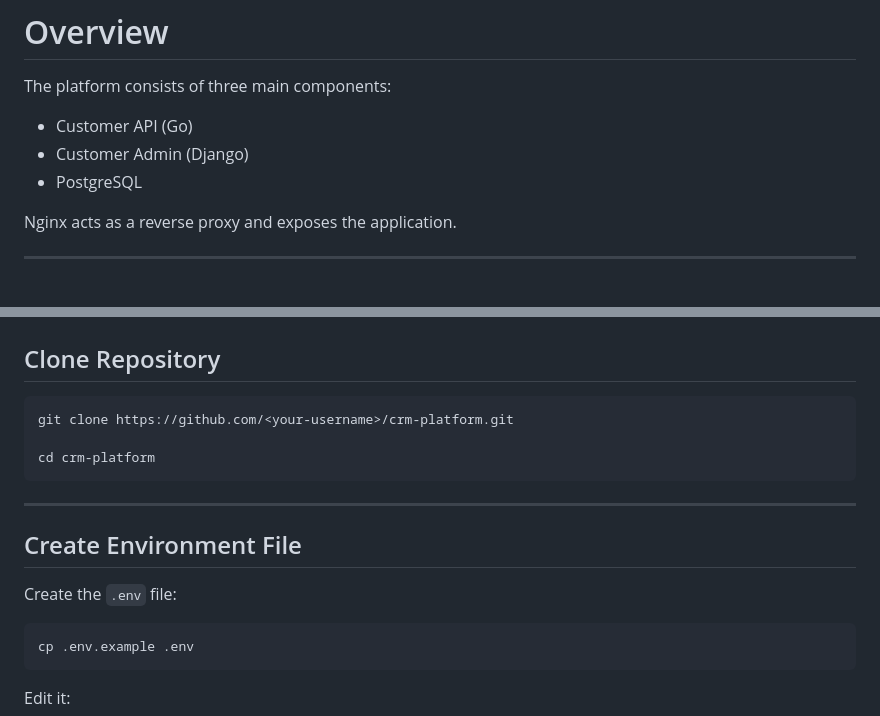
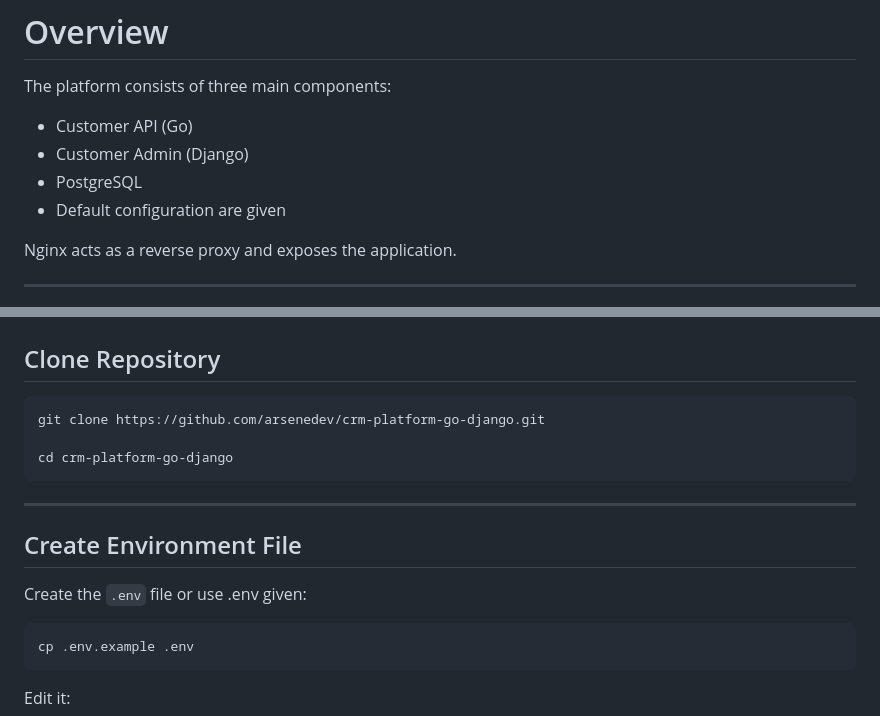
Before and after one commit to arsenedev/crm-platform-go-django, a Markdown page: readme.md, 2 parts joined by grey strips. GitHub-like rendering.

Commit message:
Revise README with new clone instructions and config info
Updated README to reflect new repository URL and default configuration.

````diff
--- a/readme.md
+++ b/readme.md
@@ -11,6 +11,7 @@ The platform consists of three main components:
 - Customer API (Go)
 - Customer Admin (Django)
 - PostgreSQL
+- Default configuration are given
 
 Nginx acts as a reverse proxy and exposes the application.
 
@@ -525,16 +526,16 @@ docker compose version
 ## Clone Repository
 
 ```bash
-git clone https://github.com/<your-username>/crm-platform.git
+git clone https://github.com/arsenedev/crm-platform-go-django.git
 
-cd crm-platform
+cd crm-platform-go-django
 ```
 
 ---
 
 ## Create Environment File
 
-Create the `.env` file:
+Create the `.env` file or use .env given:
 
 ```bash
 cp .env.example .env
````
